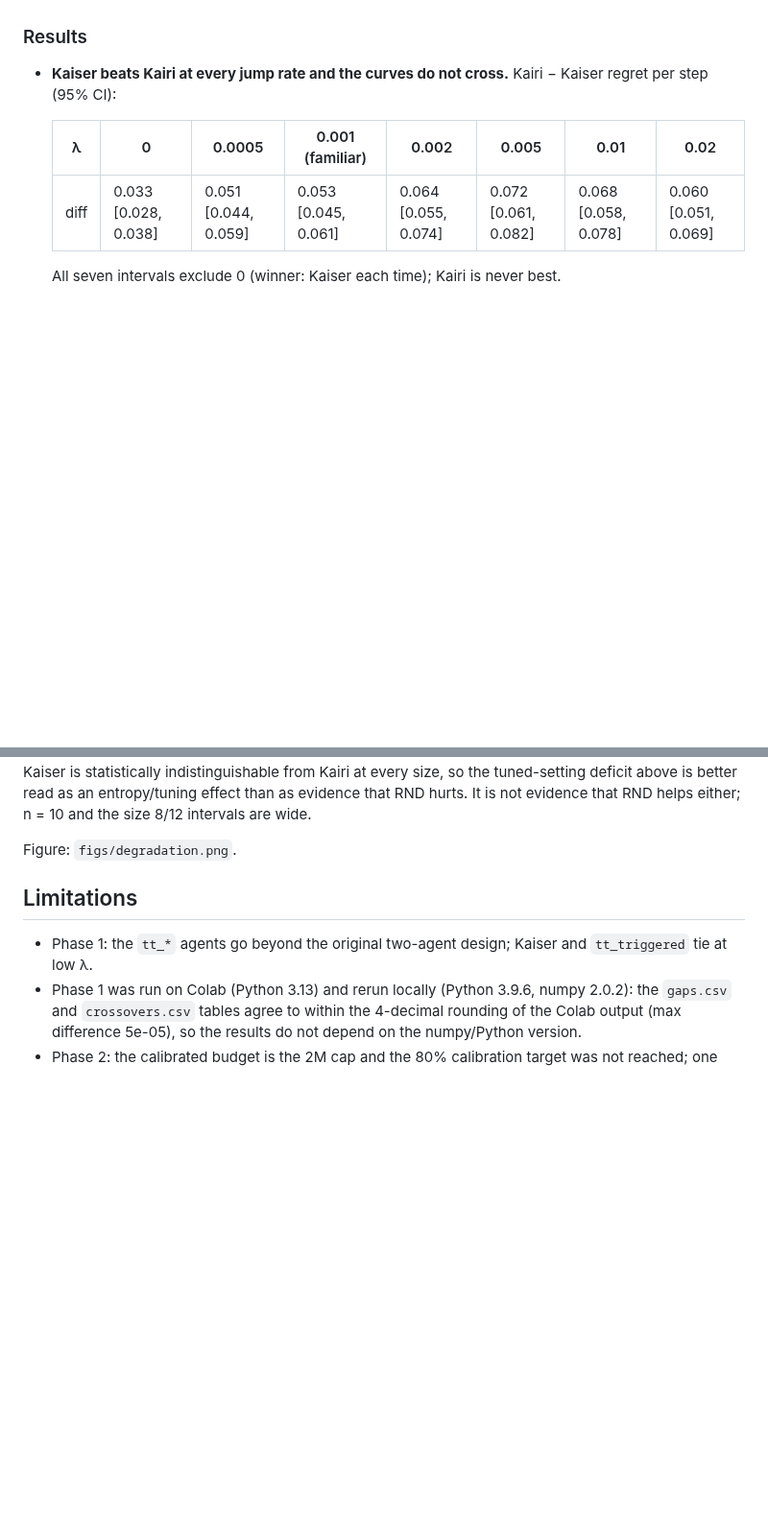
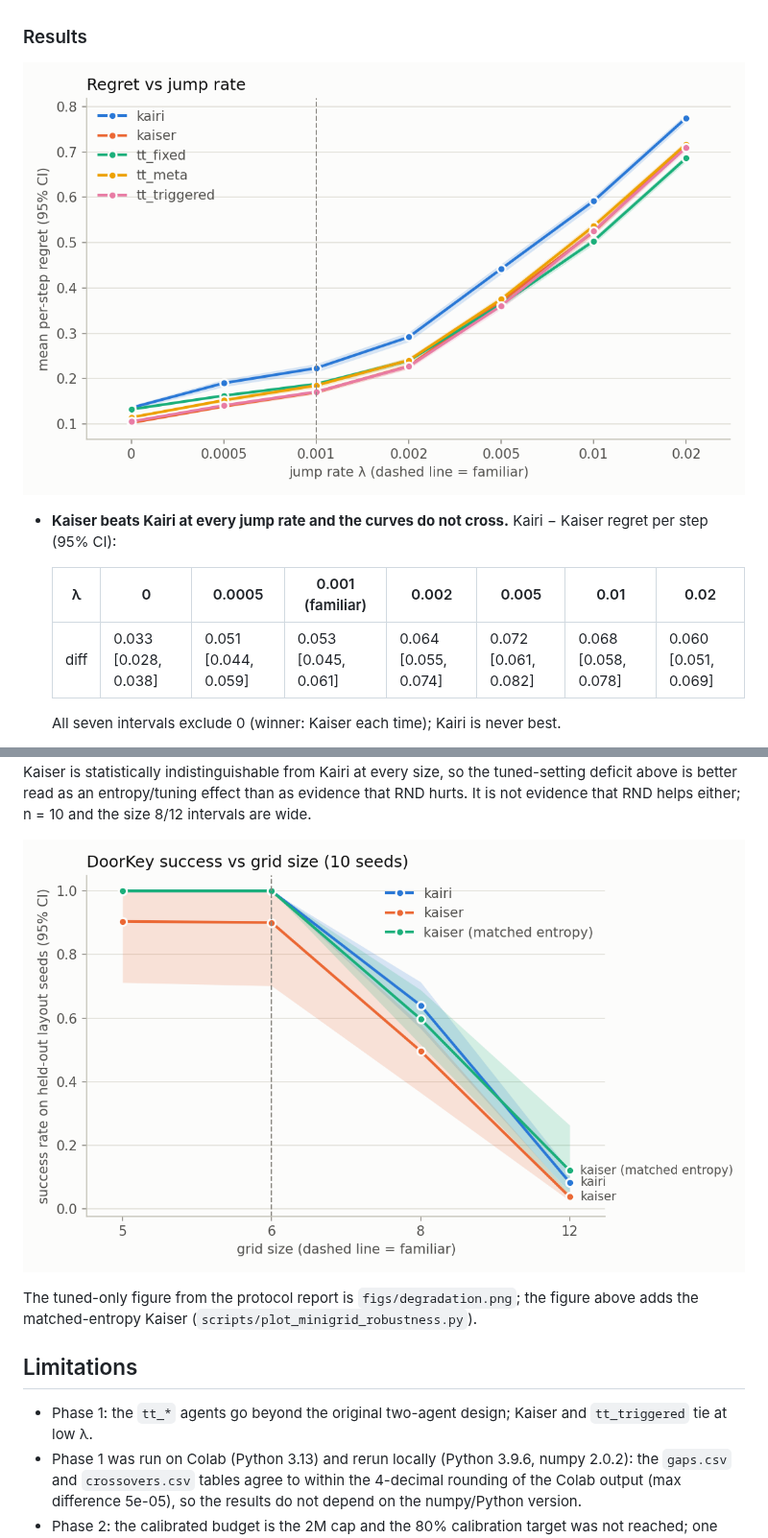
Before and after one commit to knguyen0923/xp-agents, a Markdown page: README.md, 2 parts joined by grey strips. Shown at 96% size. Drawn GitHub-style; pictures changed too: figs/minigrid_robustness.png (added), figs/phase1/degradation.png (added); blank space fills up the shorter version.

Commit message:
docs: README summary and figures, short write-up, MiniGrid robustness figure
Co-Authored-By: Claude Sonnet 5.5 <noreply@anthropic.com>

```diff
--- a/README.md
+++ b/README.md
@@ -29,6 +38,8 @@ seeds. Metric: regret per step (lower is better). Three tag-team agents (`tt_fix
 `tt_meta`) that switch between Kairi and Kaiser are also evaluated.
 
 ### Results
+
+![Regret vs jump rate, tuned at lambda = 0.001](figs/phase1/degradation.png)
 
 - **Kaiser beats Kairi at every jump rate and the curves do not cross.** Kairi − Kaiser regret per step (95% CI):
 
@@ -117,7 +134,9 @@ seeds. Kairi is not rerun. Paired Kairi − Kaiser success (95% CI): size 5 and
 statistically indistinguishable from Kairi at every size, so the tuned-setting deficit above is better read as an entropy/tuning effect than as evidence that RND
 hurts. It is not evidence that RND helps either; n = 10 and the size 8/12 intervals are wide.
 
-Figure: `figs/degradation.png`.
+![DoorKey success vs grid size: tuned Kairi, tuned Kaiser, Kaiser at matched entropy](figs/minigrid_robustness.png)
+
+The tuned-only figure from the protocol report is `figs/degradation.png`; the figure above adds the matched-entropy Kaiser (`scripts/plot_minigrid_robustness.py`).
 
 ## Limitations
 
```
Also changed, not shown: other parts of README.md (+15 -0 lines), docs/FINDINGS.md (+4 -2 lines), docs/WRITEUP.md (added, +37 -0 lines), 5 other files.
